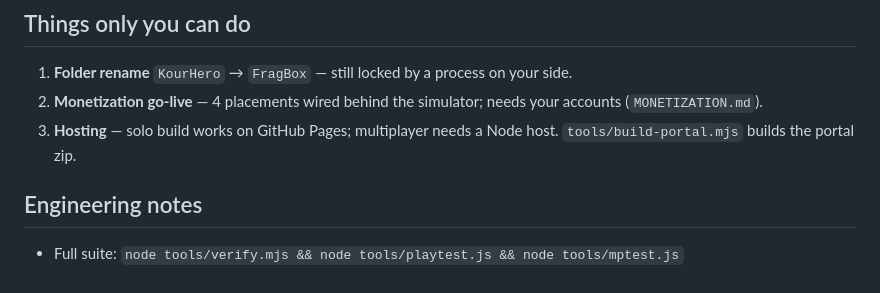
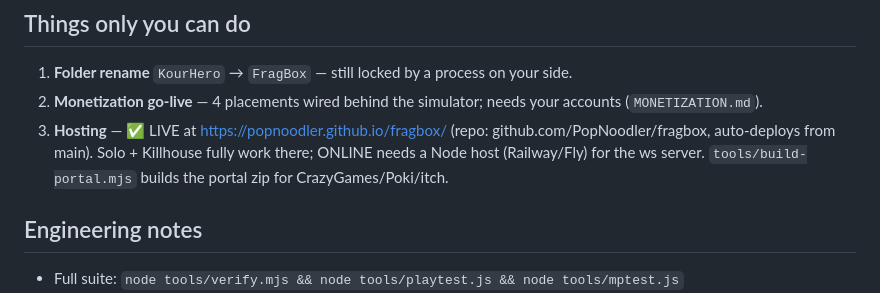
Before and after one commit to PopNoodler/fragbox, a Markdown page: SESSION_NOTES.md, the part around the change. GitHub-like rendering.

Commit message:
docs: live GitHub Pages deployment URL
Co-Authored-By: Claude Fable 5 <noreply@anthropic.com>

```diff
--- a/SESSION_NOTES.md
+++ b/SESSION_NOTES.md
@@ -46,8 +46,10 @@ modular level kit + 6 maps, 5 modes + Killhouse trainer, progression economy
 1. **Folder rename** `KourHero` → `FragBox` — still locked by a process on your side.
 2. **Monetization go-live** — 4 placements wired behind the simulator; needs your
    accounts (`MONETIZATION.md`).
-3. **Hosting** — solo build works on GitHub Pages; multiplayer needs a Node host.
-   `tools/build-portal.mjs` builds the portal zip.
+3. **Hosting** — ✅ LIVE at https://popnoodler.github.io/fragbox/ (repo:
+   github.com/PopNoodler/fragbox, auto-deploys from main). Solo + Killhouse fully
+   work there; ONLINE needs a Node host (Railway/Fly) for the ws server.
+   `tools/build-portal.mjs` builds the portal zip for CrazyGames/Poki/itch.
 
 ## Engineering notes
 - Full suite: `node tools/verify.mjs && node tools/playtest.js && node tools/mptest.js`
```
